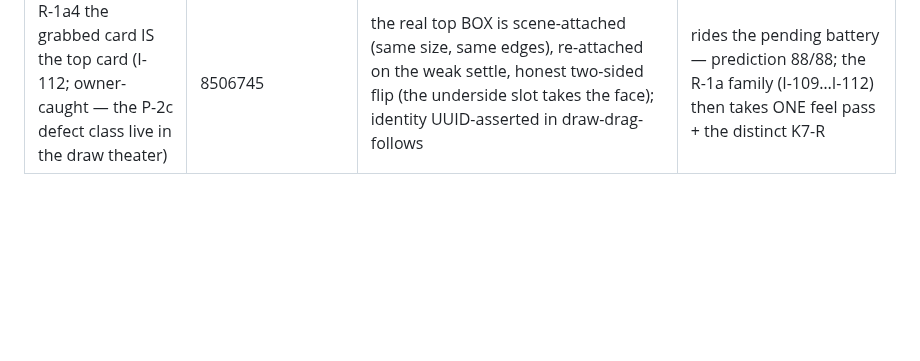
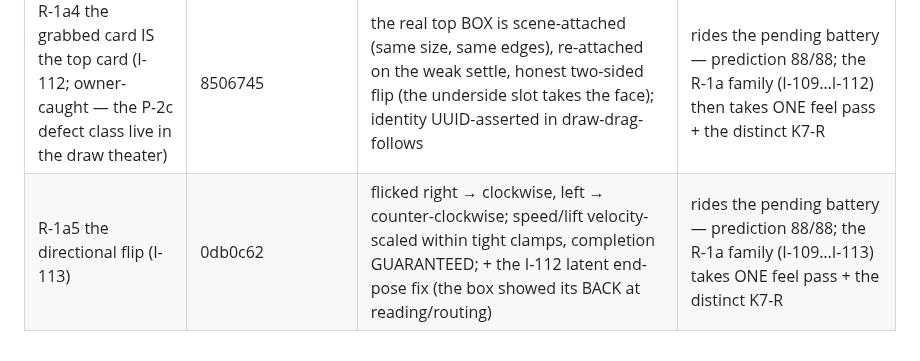
Before and after one commit to Micheal-Gregor/tabletop_platform, a Markdown page: governance/3D-ROADMAP.md, the part around the change. Drawn GitHub-style; blank space fills up the shorter version.

Commit message:
records: R-1a5 roadmap row

```diff
--- a/governance/3D-ROADMAP.md
+++ b/governance/3D-ROADMAP.md
@@ -120,3 +120,4 @@ each object ("really perform for the players" is the owner's acceptance bar).
 | R-1a2 playtest closures (I-110; the owner's three verbatim rulings) | ac905c5 | the 3.2 m/s FLICK CAP + the ESCAPE GUARD (off-board always returns; proven headless at 8/15/30 m/s) · the TOP-CARD DRAG-FOLLOW (flip where released; flip-not-fly superseded on the record) · THE STACK PROOF (tap → top-5 nudge — 'an actual stack, not the image of one') | sandbox-verified; **owner battery PENDING — prediction VG8j 18/18 · VG8r 6/6 · 88/88 total**; the owner's FEEL seal + distinct K7-R (covering I-109+I-110) ride |
 | R-1a3 third-tap re-center (I-111) | 88c2588 | every 3rd deck tap re-centers the top five ('so the pile doesn't get too loose'); deck-tap-nudge extends to the 3-tap cycle | rides R-1a2's pending battery — prediction still 88/88 |
 | R-1a4 the grabbed card IS the top card (I-112; owner-caught — the P-2c defect class live in the draw theater) | 8506745 | the real top BOX is scene-attached (same size, same edges), re-attached on the weak settle, honest two-sided flip (the underside slot takes the face); identity UUID-asserted in draw-drag-follows | rides the pending battery — prediction 88/88; the R-1a family (I-109…I-112) then takes ONE feel pass + the distinct K7-R |
+| R-1a5 the directional flip (I-113) | 0db0c62 | flicked right → clockwise, left → counter-clockwise; speed/lift velocity-scaled within tight clamps, completion GUARANTEED; + the I-112 latent end-pose fix (the box showed its BACK at reading/routing) | rides the pending battery — prediction 88/88; the R-1a family (I-109…I-113) takes ONE feel pass + the distinct K7-R |
```
